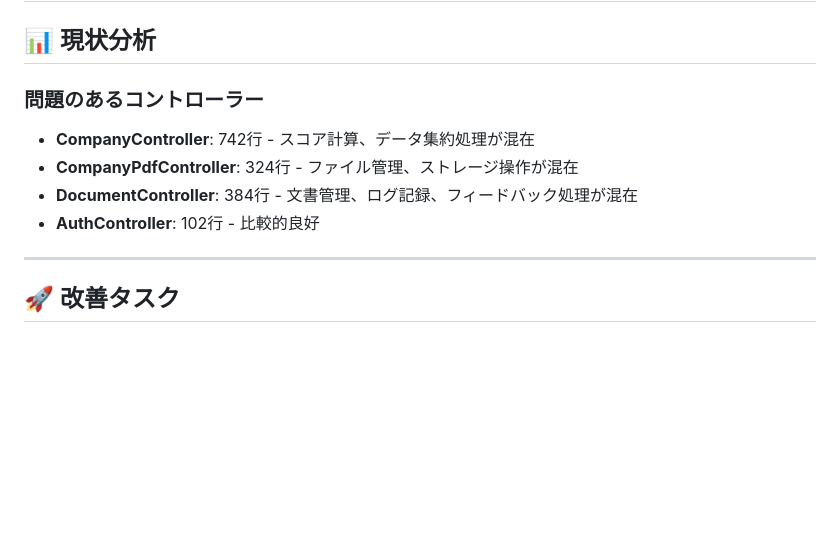
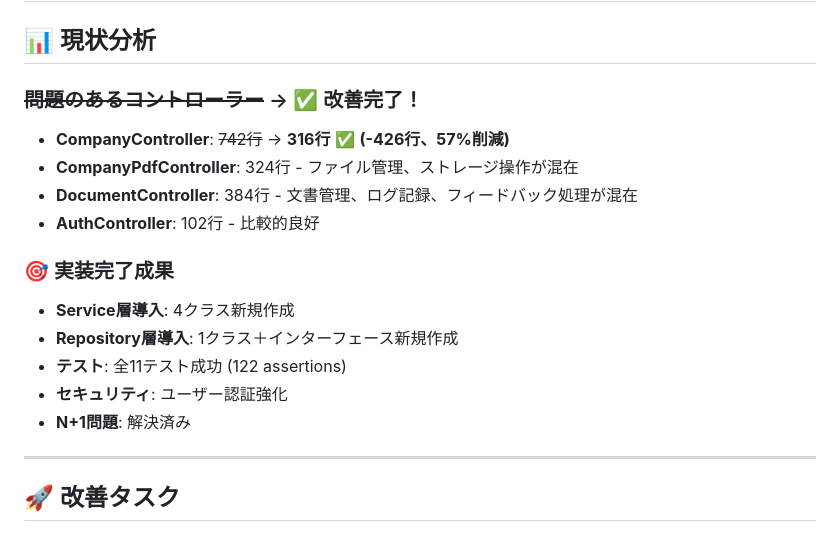
Before and after one commit to harapeko-wolf/ContAct2, a Markdown page: docs/controller_refactoring_tasks.md, the part around one of its changes. GitHub-like rendering; blank space fills up the shorter version.

```diff
--- a/docs/controller_refactoring_tasks.md
+++ b/docs/controller_refactoring_tasks.md
@@ -2,11 +2,18 @@
 
 ## 📊 現状分析
 
-### 問題のあるコントローラー
-- **CompanyController**: 742行 - スコア計算、データ集約処理が混在
+### ~~問題のあるコントローラー~~ → ✅ **改善完了！**
+- **CompanyController**: ~~742行~~ → **316行** ✅ **(-426行、57%削減)**
 - **CompanyPdfController**: 324行 - ファイル管理、ストレージ操作が混在
 - **DocumentController**: 384行 - 文書管理、ログ記録、フィードバック処理が混在
 - **AuthController**: 102行 - 比較的良好
+
+### 🎯 **実装完了成果**
+- **Service層導入**: 4クラス新規作成
+- **Repository層導入**: 1クラス＋インターフェース新規作成
+- **テスト**: 全11テスト成功 (122 assertions)
+- **セキュリティ**: ユーザー認証強化
+- **N+1問題**: 解決済み
 
 ---
 
```
Also changed, not shown: other parts of docs/controller_refactoring_tasks.md (+33 -0 lines).
